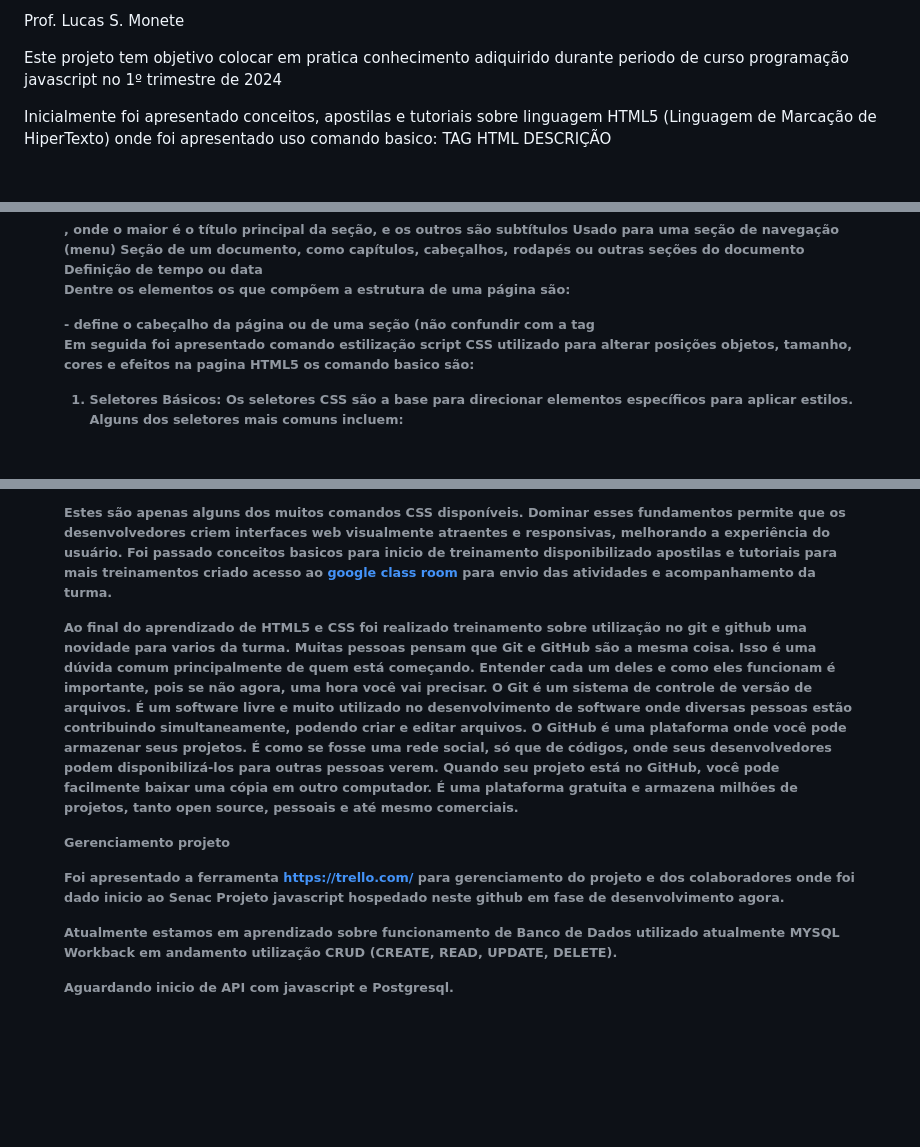
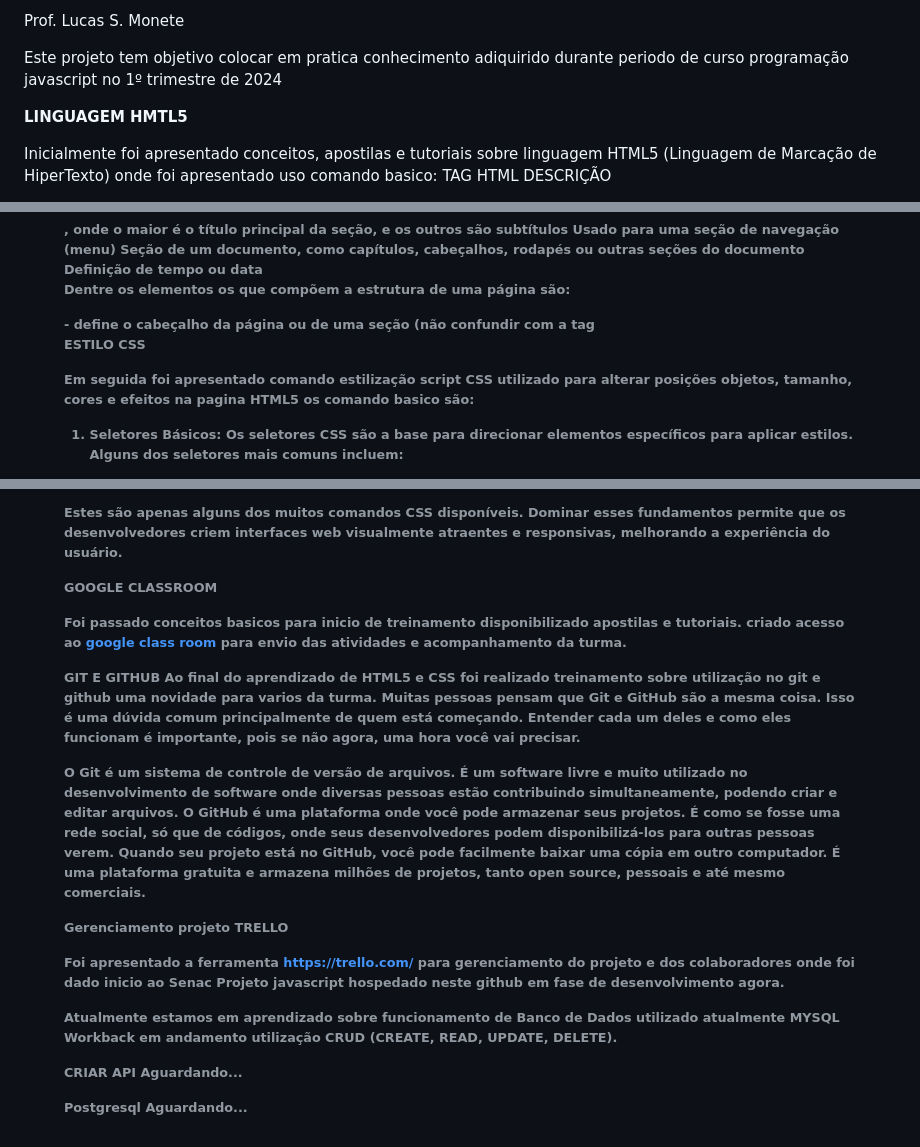
Before and after one commit to alvesaninhah/Projeto-Final-Senac-2024, a Markdown page: README.md, 3 parts joined by grey strips. Rendered like a GitHub page; blank space fills up the shorter version.

```diff
--- a/README.md
+++ b/README.md
@@ -10,6 +10,8 @@ Victor Julio
 Prof. Lucas S. Monete
 
 Este projeto tem objetivo colocar em pratica conhecimento adiquirido durante periodo de curso programação javascript no 1º trimestre de 2024
+
+**LINGUAGEM HMTL5**
 
 Inicialmente foi apresentado conceitos, apostilas e tutoriais sobre linguagem HTML5 (Linguagem de Marcação de HiperTexto) onde foi apresentado uso comando basico:
 TAG HTML	DESCRIÇÃO
@@ -33,6 +35,8 @@ Dentre os elementos os que compõem a estrutura de uma página são:
 <footer> - define o rodapé da página ou de uma seção;
 <nav> - define o conjunto de links que formam a navegação ;
 <aside> - defne o conteúdo relacionado ao artigo.
+
+**ESTILO CSS**
 
 Em seguida foi apresentado comando estilização script CSS utilizado para alterar posições objetos, tamanho, cores e efeitos na pagina HTML5 os comando basico são:
 
@@ -76,18 +80,28 @@ Animação Chave:
 @keyframes girar { from { transform: rotate(0deg); } to { transform: rotate(360deg); } } .icone { animation: girar 2s infinite linear; }
 
 Estes são apenas alguns dos muitos comandos CSS disponíveis. Dominar esses fundamentos permite que os desenvolvedores criem interfaces web visualmente atraentes e responsivas, melhorando a experiência do usuário.
-Foi passado conceitos basicos para inicio de treinamento disponibilizado apostilas e tutoriais para mais treinamentos criado acesso ao [google class room](https://classroom.google.com/) para envio das atividades e acompanhamento da turma.
 
+**GOOGLE CLASSROOM**
+
+Foi passado conceitos basicos para inicio de treinamento disponibilizado apostilas e tutoriais.
+criado acesso ao [google class room](https://classroom.google.com/) para envio das atividades e acompanhamento da turma.
+
+**GIT E GITHUB**
 Ao final do aprendizado de HTML5 e CSS foi realizado treinamento sobre utilização no git e github uma novidade para varios da turma.
 Muitas pessoas pensam que Git e GitHub são a mesma coisa. Isso é uma dúvida comum principalmente de quem está começando. Entender cada um deles e como eles funcionam é importante, pois se não agora, uma hora você vai precisar.
+
 O Git é um sistema de controle de versão de arquivos. É um software livre e muito utilizado no desenvolvimento de software onde diversas pessoas estão contribuindo simultaneamente, podendo criar e editar arquivos.
 O GitHub é uma plataforma onde você pode armazenar seus projetos. É como se fosse uma rede social, só que de códigos, onde seus desenvolvedores podem disponibilizá-los para outras pessoas verem.
 Quando seu projeto está no GitHub, você pode facilmente baixar uma cópia em outro computador. É uma plataforma gratuita e armazena milhões de projetos, tanto open source, pessoais e até mesmo comerciais.
 
-Gerenciamento projeto
+**Gerenciamento projeto TRELLO**
 
 Foi apresentado a ferramenta https://trello.com/ para gerenciamento do projeto e dos colaboradores onde foi dado inicio ao Senac Projeto javascript hospedado neste github em fase de desenvolvimento agora.
 
 Atualmente estamos em aprendizado sobre funcionamento de Banco de Dados utilizado atualmente MYSQL Workback em andamento utilização CRUD (CREATE, READ, UPDATE, DELETE).
 
-Aguardando inicio de API com javascript e Postgresql.
+**CRIAR API**
+Aguardando...
+
+**Postgresql**
+Aguardando...
```
